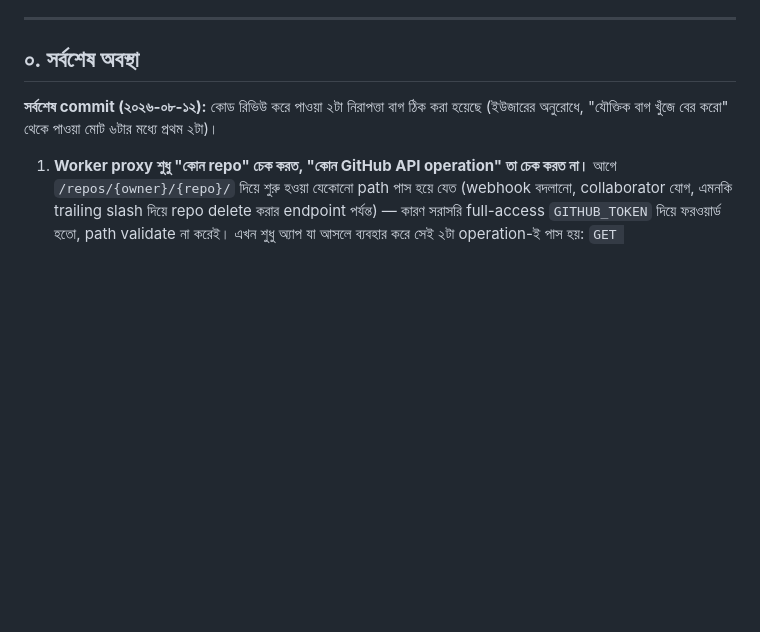
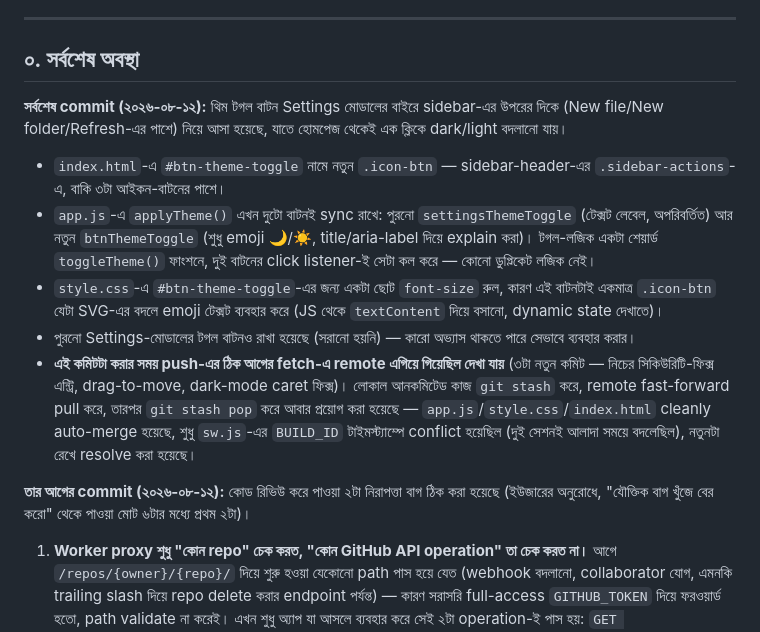
Before and after one commit to openjobsolutionbd/mydian, a Markdown page: PROJECT_NOTES.md, the part around the change. Rendered like a GitHub page; blank space fills up the shorter version.

Commit message:
docs: update CHANGELOG and PROJECT_NOTES for sidebar theme toggle

```diff
--- a/PROJECT_NOTES.md
+++ b/PROJECT_NOTES.md
@@ -23,7 +23,30 @@
 
 ## ০. সর্বশেষ অবস্থা
 
-**সর্বশেষ commit (২০২৬-০৮-১২):** কোড রিভিউ করে পাওয়া ২টা নিরাপত্তা বাগ
+**সর্বশেষ commit (২০২৬-০৮-১২):** থিম টগল বাটন Settings মোডালের বাইরে
+sidebar-এর উপরের দিকে (New file/New folder/Refresh-এর পাশে) নিয়ে আসা
+হয়েছে, যাতে হোমপেজ থেকেই এক ক্লিকে dark/light বদলানো যায়।
+- `index.html`-এ `#btn-theme-toggle` নামে নতুন `.icon-btn` — sidebar-header-এর
+  `.sidebar-actions`-এ, বাকি ৩টা আইকন-বাটনের পাশে।
+- `app.js`-এ `applyTheme()` এখন দুটো বাটনই sync রাখে: পুরনো
+  `settingsThemeToggle` (টেক্সট লেবেল, অপরিবর্তিত) আর নতুন
+  `btnThemeToggle` (শুধু emoji 🌙/☀️, title/aria-label দিয়ে explain করা)।
+  টগল-লজিক একটা শেয়ার্ড `toggleTheme()` ফাংশনে, দুই বাটনের click
+  listener-ই সেটা কল করে — কোনো ডুপ্লিকেট লজিক নেই।
+- `style.css`-এ `#btn-theme-toggle`-এর জন্য একটা ছোট `font-size` রুল,
+  কারণ এই বাটনটাই একমাত্র `.icon-btn` যেটা SVG-এর বদলে emoji টেক্সট
+  ব্যবহার করে (JS থেকে `textContent` দিয়ে বসানো, dynamic state দেখাতে)।
+- পুরনো Settings-মোডালের টগল বাটনও রাখা হয়েছে (সরানো হয়নি) — কারো অভ্যাস
+  থাকতে পারে সেভাবে ব্যবহার করার।
+- **এই কমিটটা করার সময় push-এর ঠিক আগের fetch-এ remote এগিয়ে গিয়েছিল
+  দেখা যায়** (৩টা নতুন কমিট — নিচের সিকিউরিটি-ফিক্স এন্ট্রি, drag-to-move,
+  dark-mode caret ফিক্স)। লোকাল আনকমিটেড কাজ `git stash` করে, remote
+  fast-forward pull করে, তারপর `git stash pop` করে আবার প্রয়োগ করা
+  হয়েছে — `app.js`/`style.css`/`index.html` cleanly auto-merge হয়েছে,
+  শুধু `sw.js`-এর `BUILD_ID` টাইমস্ট্যাম্পে conflict হয়েছিল (দুই সেশনই
+  আলাদা সময়ে বদলেছিল), নতুনটা রেখে resolve করা হয়েছে।
+
+**তার আগের commit (২০২৬-০৮-১২):** কোড রিভিউ করে পাওয়া ২টা নিরাপত্তা বাগ
 ঠিক করা হয়েছে (ইউজারের অনুরোধে, "যৌক্তিক বাগ খুঁজে বের করো" থেকে পাওয়া
 মোট ৬টার মধ্যে প্রথম ২টা)।
 
```
Also changed, not shown: CHANGELOG.md (+10 -0 lines).
